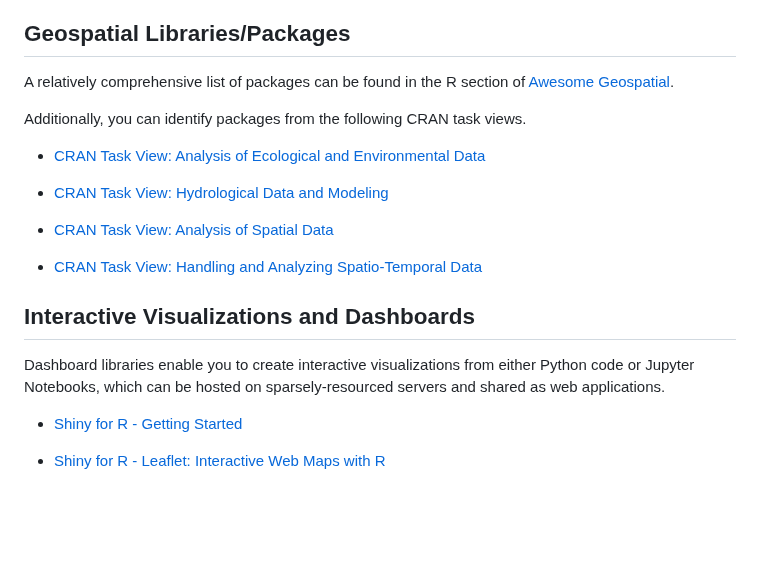
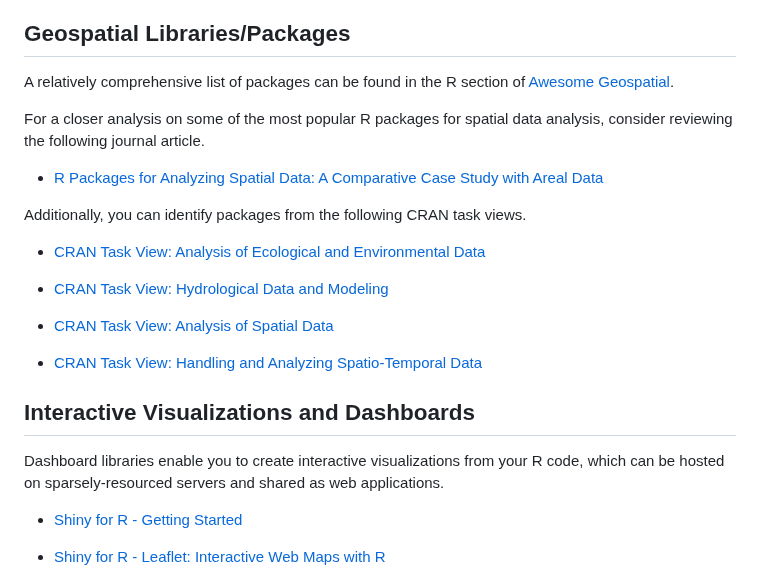
Before and after one commit to UBC-Geography/computing-resources, a Markdown page: r/README.md, the part around the change. GitHub-like rendering; blank space fills up the shorter version.

Commit message:
Fix typo and add relevant article

```diff
--- a/r/README.md
+++ b/r/README.md
@@ -84,6 +84,11 @@ basics of R.
 A relatively comprehensive list of packages can be found in the R section of
 [Awesome Geospatial](https://github.com/sacridini/Awesome-Geospatial#R).
 
+For a closer analysis on some of the most popular R packages for spatial data
+analysis, consider reviewing the following journal article.
+
+- [R Packages for Analyzing Spatial Data: A Comparative Case Study with Areal Data](https://doi.org/10.1111/gean.12319)
+
 Additionally, you can identify packages from the following CRAN task views.
 
 - [CRAN Task View: Analysis of Ecological and Environmental Data](https://cran.r-project.org/web/views/Environmetrics.html)
@@ -96,9 +101,9 @@ Additionally, you can identify packages from the following CRAN task views.
 
 ## Interactive Visualizations and Dashboards
 
-Dashboard libraries enable you to create interactive visualizations from either
-Python code or Jupyter Notebooks, which can be hosted on sparsely-resourced
-servers and shared as web applications.
+Dashboard libraries enable you to create interactive visualizations from your R
+code, which can be hosted on sparsely-resourced servers and shared as web
+applications.
 
 - [Shiny for R - Getting Started](https://shiny.posit.co/r/getstarted/shiny-basics/lesson1/index.html)
 
```
